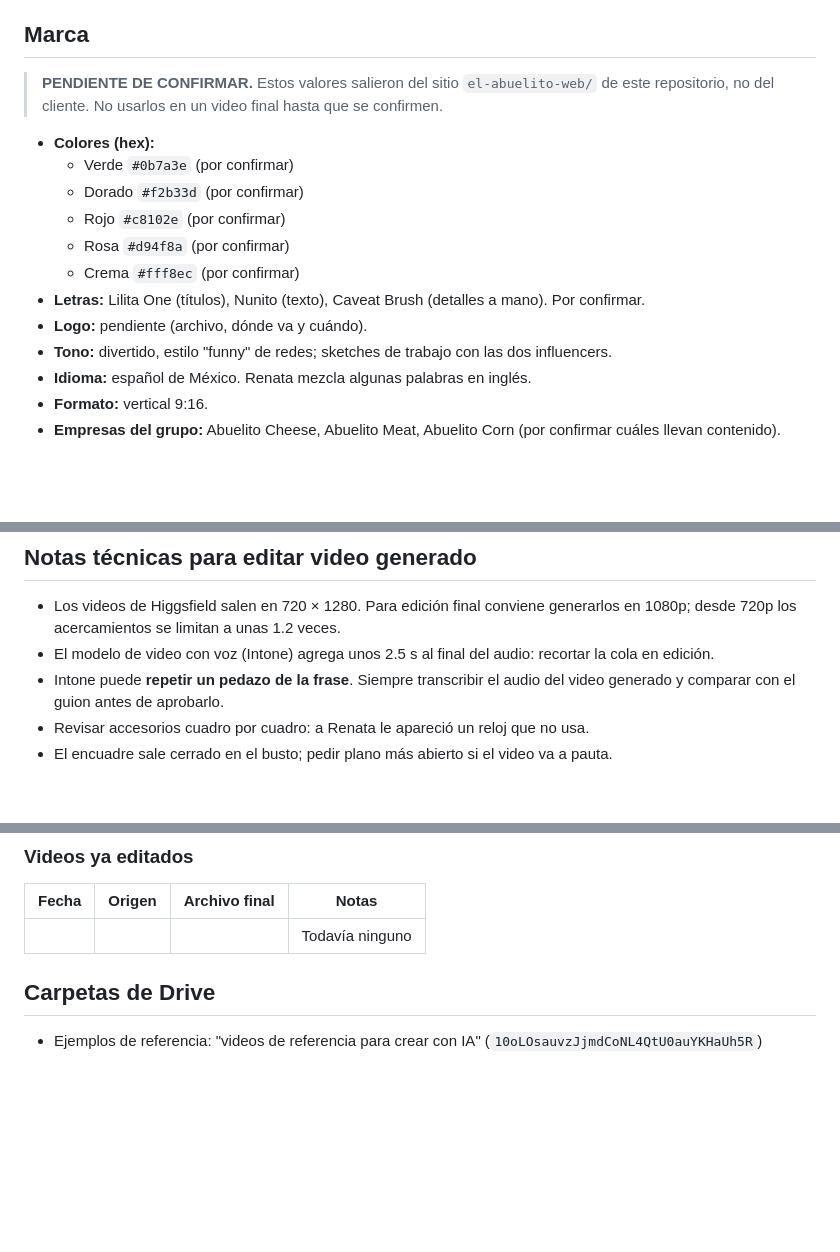
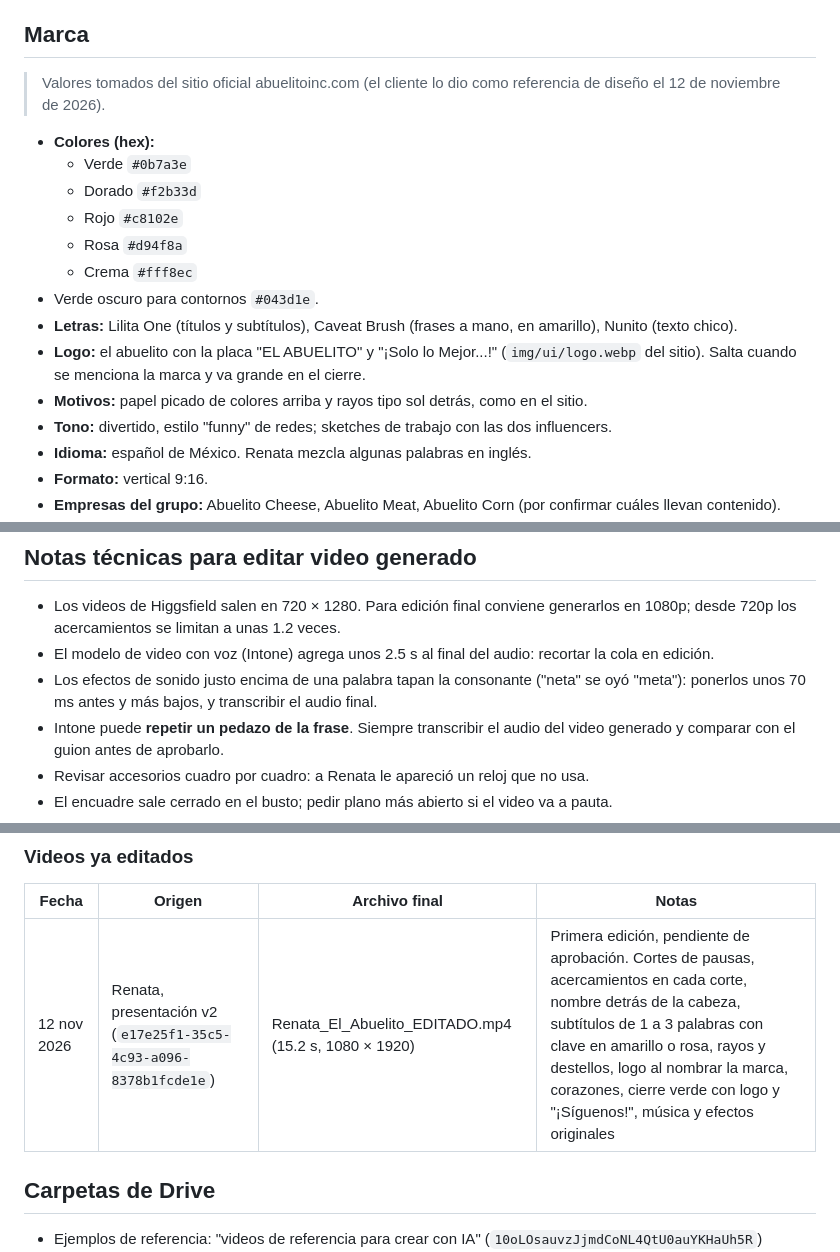
Before and after one commit to nxusai/AI-JARVIS, a Markdown page: docs/receta-el-abuelito.md, 3 parts joined by grey strips. GitHub-like rendering; blank space fills up the shorter version.

Commit message:
Update El Abuelito recipe with brand values and first edit
Brand colors, fonts, logo and motifs taken from the client's website,
plus the first edited video in the registry and a note on sound effects
masking speech.

Co-Authored-By: Claude Fable 5.2 <noreply@anthropic.com>
Claude-Session: https://claude.ai/code/session_01W2fRfAyQd17gidmzDomBVm

```diff
--- a/docs/receta-el-abuelito.md
+++ b/docs/receta-el-abuelito.md
@@ -11,16 +11,18 @@
 4. **Se revisa el video terminado** (duración de audio y video, transcripción del audio final, fotogramas, volumen) y se entrega.
 
 ## Marca
-> **PENDIENTE DE CONFIRMAR.** Estos valores salieron del sitio `el-abuelito-web/` de este repositorio, no del cliente. No usarlos en un video final hasta que se confirmen.
+> Valores tomados del sitio oficial abuelitoinc.com (el cliente lo dio como referencia de diseño el 12 de noviembre de 2026).
 
 - **Colores (hex):**
-  - Verde `#0b7a3e` (por confirmar)
-  - Dorado `#f2b33d` (por confirmar)
-  - Rojo `#c8102e` (por confirmar)
-  - Rosa `#d94f8a` (por confirmar)
-  - Crema `#fff8ec` (por confirmar)
-- **Letras:** Lilita One (títulos), Nunito (texto), Caveat Brush (detalles a mano). Por confirmar.
-- **Logo:** pendiente (archivo, dónde va y cuándo).
+  - Verde `#0b7a3e`
+  - Dorado `#f2b33d`
+  - Rojo `#c8102e`
+  - Rosa `#d94f8a`
+  - Crema `#fff8ec`
+- Verde oscuro para contornos `#043d1e`.
+- **Letras:** Lilita One (títulos y subtítulos), Caveat Brush (frases a mano, en amarillo), Nunito (texto chico).
+- **Logo:** el abuelito con la placa "EL ABUELITO" y "¡Solo lo Mejor...!" (`img/ui/logo.webp` del sitio). Salta cuando se menciona la marca y va grande en el cierre.
+- **Motivos:** papel picado de colores arriba y rayos tipo sol detrás, como en el sitio.
 - **Tono:** divertido, estilo "funny" de redes; sketches de trabajo con las dos influencers.
 - **Idioma:** español de México. Renata mezcla algunas palabras en inglés.
 - **Formato:** vertical 9:16.
@@ -70,6 +72,7 @@ Las fichas completas, las imágenes maestras y la guía de guiones están en Dri
 ## Notas técnicas para editar video generado
 - Los videos de Higgsfield salen en 720 × 1280. Para edición final conviene generarlos en 1080p; desde 720p los acercamientos se limitan a unas 1.2 veces.
 - El modelo de video con voz (Intone) agrega unos 2.5 s al final del audio: recortar la cola en edición.
+- Los efectos de sonido justo encima de una palabra tapan la consonante ("neta" se oyó "meta"): ponerlos unos 70 ms antes y más bajos, y transcribir el audio final.
 - Intone puede **repetir un pedazo de la frase**. Siempre transcribir el audio del video generado y comparar con el guion antes de aprobarlo.
 - Revisar accesorios cuadro por cuadro: a Renata le apareció un reloj que no usa.
 - El encuadre sale cerrado en el busto; pedir plano más abierto si el video va a pauta.
@@ -99,7 +102,7 @@ Las fichas completas, las imágenes maestras y la guía de guiones están en Dri
 ### Videos ya editados
 | Fecha | Origen | Archivo final | Notas |
 |---|---|---|---|
-| | | | Todavía ninguno |
+| 12 nov 2026 | Renata, presentación v2 (`e17e25f1-35c5-4c93-a096-8378b1fcde1e`) | Renata_El_Abuelito_EDITADO.mp4 (15.2 s, 1080 × 1920) | Primera edición, pendiente de aprobación. Cortes de pausas, acercamientos en cada corte, nombre detrás de la cabeza, subtítulos de 1 a 3 palabras con clave en amarillo o rosa, rayos y destellos, logo al nombrar la marca, corazones, cierre verde con logo y "¡Síguenos!", música y efectos originales |
 
 ## Carpetas de Drive
 - Ejemplos de referencia: "videos de referencia para crear con IA" (`10oLOsauvzJjmdCoNL4QtU0auYKHaUh5R`)
```
